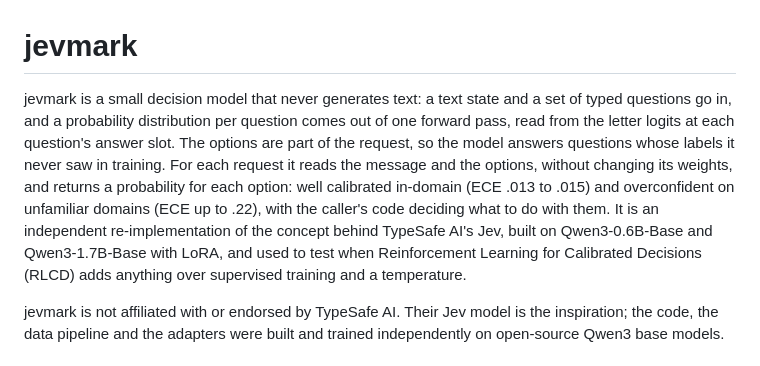
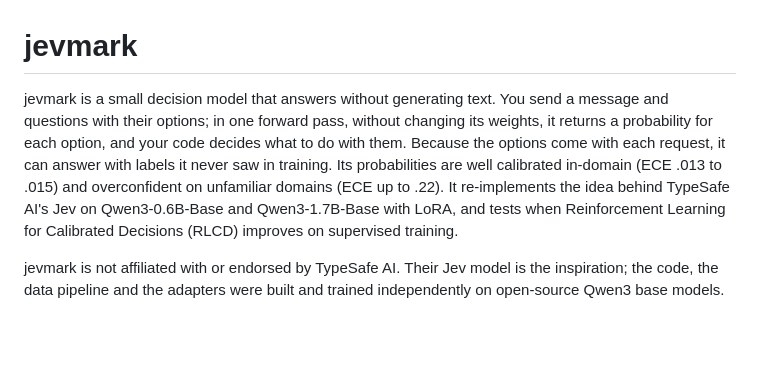
Before and after one commit to yuan-phd/jevmark, a Markdown page: README.md, the part around the change. Drawn GitHub-style; blank space fills up the shorter version.

Commit message:
docs: shorter README opening paragraph

```diff
--- a/README.md
+++ b/README.md
@@ -1,6 +1,6 @@
 # jevmark
 
-jevmark is a small decision model that never generates text: a text state and a set of typed questions go in, and a probability distribution per question comes out of one forward pass, read from the letter logits at each question's answer slot. The options are part of the request, so the model answers questions whose labels it never saw in training. For each request it reads the message and the options, without changing its weights, and returns a probability for each option: well calibrated in-domain (ECE .013 to .015) and overconfident on unfamiliar domains (ECE up to .22), with the caller's code deciding what to do with them. It is an independent re-implementation of the concept behind TypeSafe AI's Jev, built on Qwen3-0.6B-Base and Qwen3-1.7B-Base with LoRA, and used to test when Reinforcement Learning for Calibrated Decisions (RLCD) adds anything over supervised training and a temperature.
+jevmark is a small decision model that answers without generating text. You send a message and questions with their options; in one forward pass, without changing its weights, it returns a probability for each option, and your code decides what to do with them. Because the options come with each request, it can answer with labels it never saw in training. Its probabilities are well calibrated in-domain (ECE .013 to .015) and overconfident on unfamiliar domains (ECE up to .22). It re-implements the idea behind TypeSafe AI's Jev on Qwen3-0.6B-Base and Qwen3-1.7B-Base with LoRA, and tests when Reinforcement Learning for Calibrated Decisions (RLCD) improves on supervised training.
 
 jevmark is not affiliated with or endorsed by TypeSafe AI. Their Jev model is the inspiration; the code, the data pipeline and the adapters were built and trained independently on open-source Qwen3 base models.
 
```
